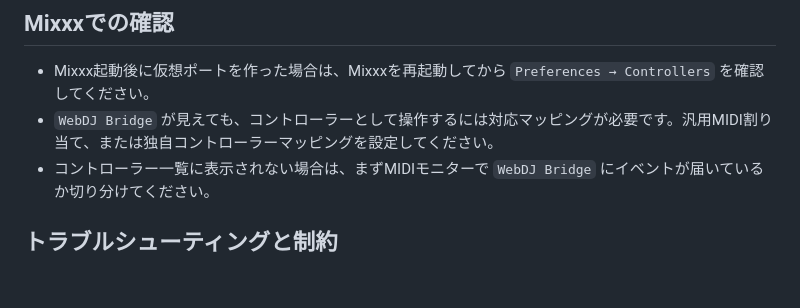
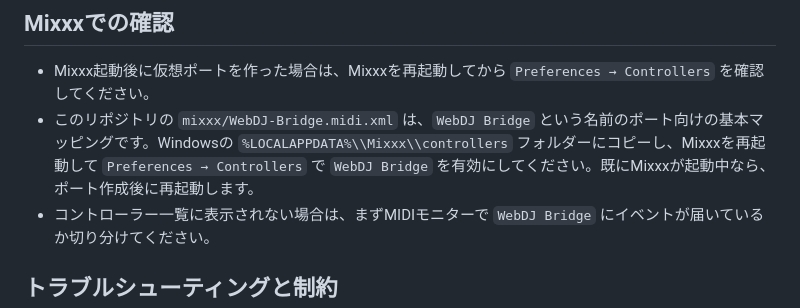
Before and after one commit to nemuliz/web-dj, a Markdown page: docs/MIDI_PROTOCOL_JA.md, the part around the change. Drawn GitHub-style; blank space fills up the shorter version.

Commit message:
Add installation steps for included Mixxx mapping

```diff
--- a/docs/MIDI_PROTOCOL_JA.md
+++ b/docs/MIDI_PROTOCOL_JA.md
@@ -47,7 +47,7 @@ CC値は各UIコントロールの最小値〜最大値を0〜127に正規化し
 ## Mixxxでの確認
 
 - Mixxx起動後に仮想ポートを作った場合は、Mixxxを再起動してから `Preferences → Controllers` を確認してください。
-- `WebDJ Bridge` が見えても、コントローラーとして操作するには対応マッピングが必要です。汎用MIDI割り当て、または独自コントローラーマッピングを設定してください。
+- このリポジトリの `mixxx/WebDJ-Bridge.midi.xml` は、`WebDJ Bridge` という名前のポート向けの基本マッピングです。Windowsの `%LOCALAPPDATA%\\Mixxx\\controllers` フォルダーにコピーし、Mixxxを再起動して `Preferences → Controllers` で `WebDJ Bridge` を有効にしてください。既にMixxxが起動中なら、ポート作成後に再起動します。
 - コントローラー一覧に表示されない場合は、まずMIDIモニターで `WebDJ Bridge` にイベントが届いているか切り分けてください。
 
 ## トラブルシューティングと制約
```
